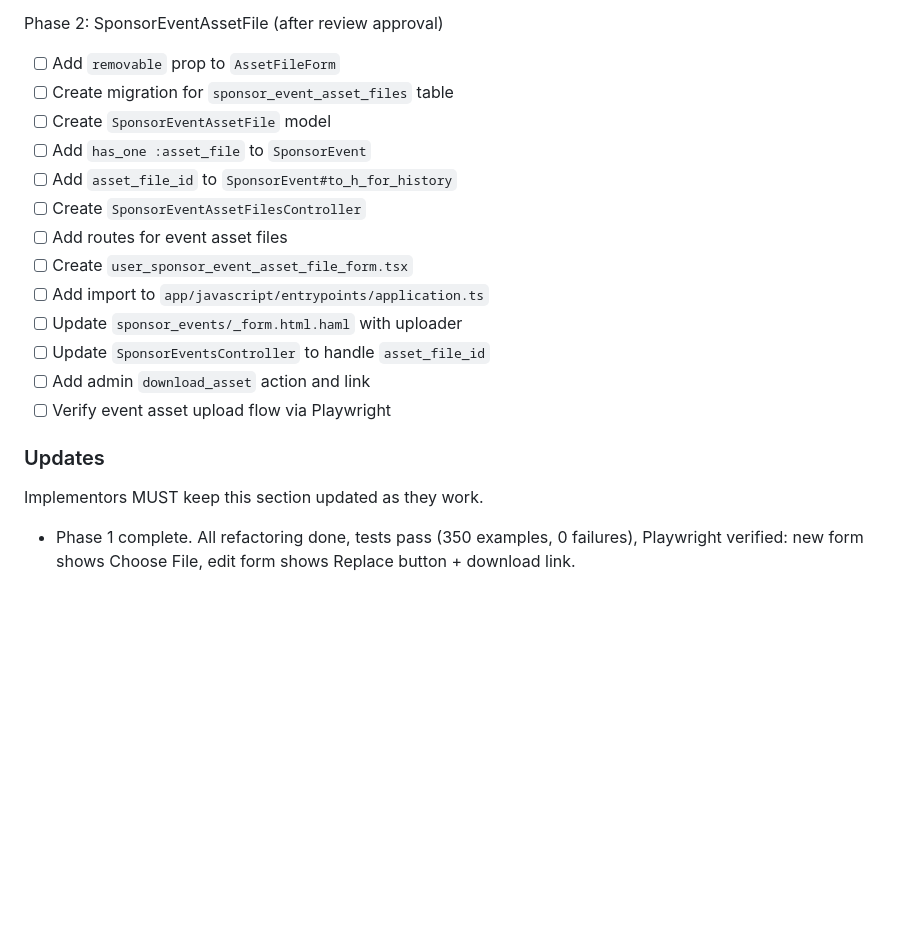
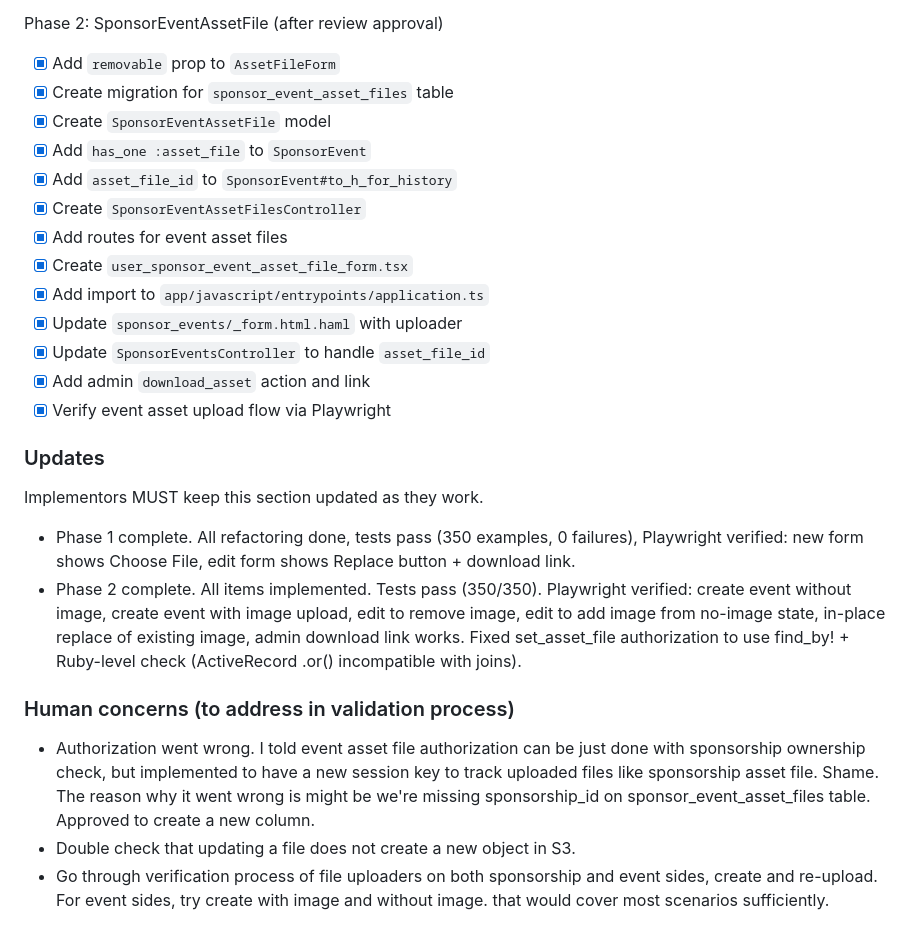
Before and after one commit to ruby-no-kai/sponsor-app, a Markdown page: docs/specs/event-assets.md, the part around the change. Rendered like a GitHub page; blank space fills up the shorter version.

Commit message:
event-assets: phase 2 completion

```diff
--- a/docs/specs/event-assets.md
+++ b/docs/specs/event-assets.md
@@ -291,22 +291,29 @@ Phase 1: Refactoring (halt for review after this phase)
 - [x] Verify existing sponsorship upload flow works via Playwright
 
 Phase 2: SponsorEventAssetFile (after review approval)
-- [ ] Add `removable` prop to `AssetFileForm`
-- [ ] Create migration for `sponsor_event_asset_files` table
-- [ ] Create `SponsorEventAssetFile` model
-- [ ] Add `has_one :asset_file` to `SponsorEvent`
-- [ ] Add `asset_file_id` to `SponsorEvent#to_h_for_history`
-- [ ] Create `SponsorEventAssetFilesController`
-- [ ] Add routes for event asset files
-- [ ] Create `user_sponsor_event_asset_file_form.tsx`
-- [ ] Add import to `app/javascript/entrypoints/application.ts`
-- [ ] Update `sponsor_events/_form.html.haml` with uploader
-- [ ] Update `SponsorEventsController` to handle `asset_file_id`
-- [ ] Add admin `download_asset` action and link
-- [ ] Verify event asset upload flow via Playwright
+- [x] Add `removable` prop to `AssetFileForm`
+- [x] Create migration for `sponsor_event_asset_files` table
+- [x] Create `SponsorEventAssetFile` model
+- [x] Add `has_one :asset_file` to `SponsorEvent`
+- [x] Add `asset_file_id` to `SponsorEvent#to_h_for_history`
+- [x] Create `SponsorEventAssetFilesController`
+- [x] Add routes for event asset files
+- [x] Create `user_sponsor_event_asset_file_form.tsx`
+- [x] Add import to `app/javascript/entrypoints/application.ts`
+- [x] Update `sponsor_events/_form.html.haml` with uploader
+- [x] Update `SponsorEventsController` to handle `asset_file_id`
+- [x] Add admin `download_asset` action and link
+- [x] Verify event asset upload flow via Playwright
 
 ### Updates
 
 Implementors MUST keep this section updated as they work.
 
 - Phase 1 complete. All refactoring done, tests pass (350 examples, 0 failures), Playwright verified: new form shows Choose File, edit form shows Replace button + download link.
+- Phase 2 complete. All items implemented. Tests pass (350/350). Playwright verified: create event without image, create event with image upload, edit to remove image, edit to add image from no-image state, in-place replace of existing image, admin download link works. Fixed set_asset_file authorization to use find_by! + Ruby-level check (ActiveRecord .or() incompatible with joins).
+
+### Human concerns (to address in validation process)
+
+- Authorization went wrong. I told event asset file authorization can be just done with sponsorship ownership check, but implemented to have a new session key to track uploaded files like sponsorship asset file. Shame. The reason why it went wrong is might be we're missing sponsorship_id on sponsor_event_asset_files table. Approved to create a new column.
+- Double check that updating a file does not create a new object in S3.
+- Go through verification process of file uploaders on both sponsorship and event sides, create and re-upload. For event sides, try create with image and without image. that would cover most scenarios sufficiently.
```
Also changed, not shown: CLAUDE.md (+6 -0 lines).
